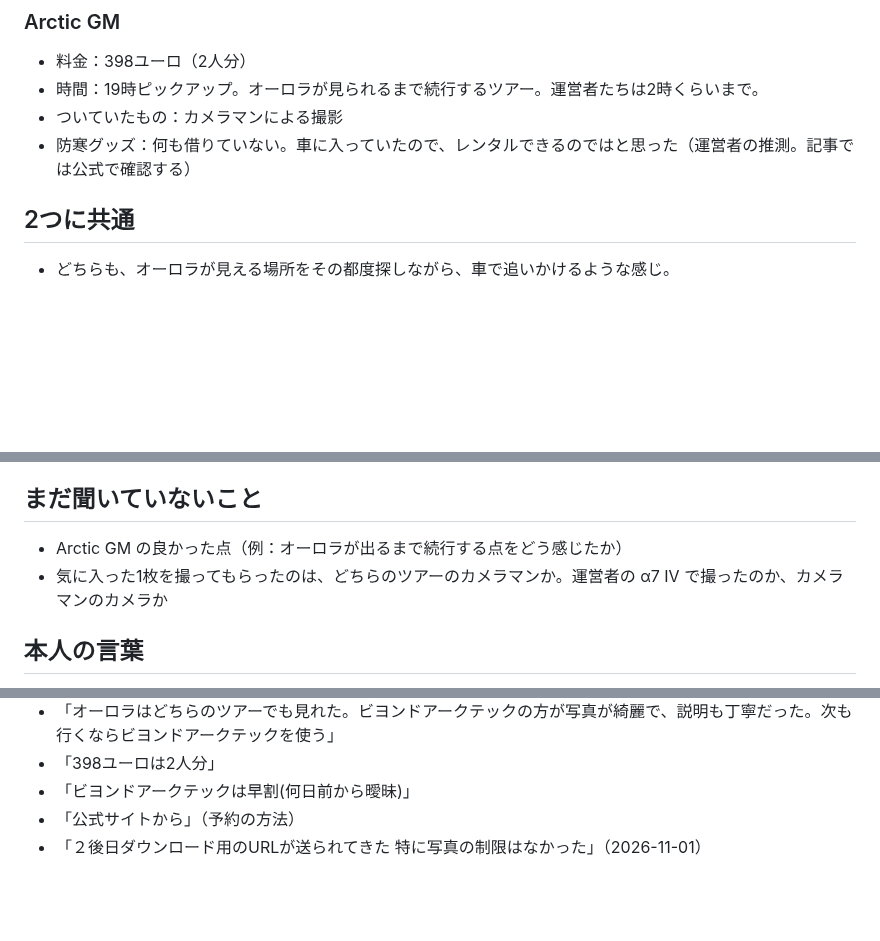
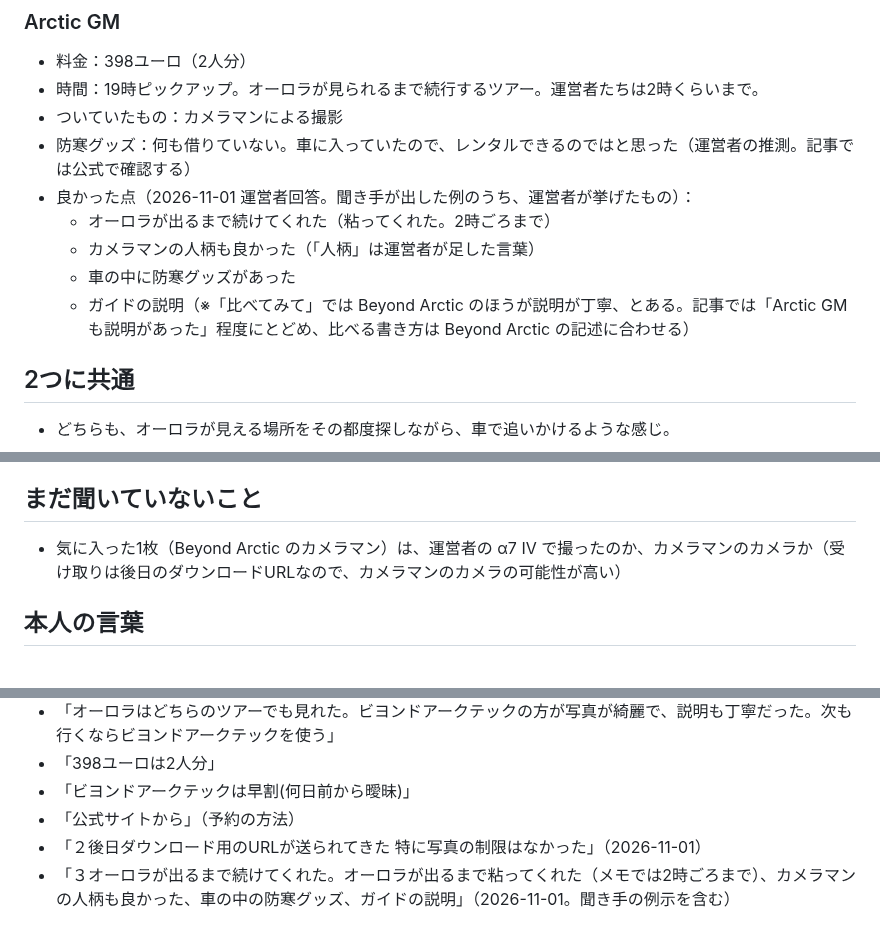
Before and after one commit to gaaasuu2013-prog/aurora, a Markdown page: content/notes/2026-10-rovaniemi-aurora-tour.md, 3 parts joined by grey strips. Rendered like a GitHub page; blank space fills up the shorter version.

Commit message:
体験メモ：Arctic GM の良かった点（運営者回答）
Co-Authored-By: Claude Opus 5.5 <noreply@anthropic.com>
Claude-Session: https://claude.ai/code/session_01VFnmTa8aY4eUtqb7jixvxp

```diff
--- a/content/notes/2026-10-rovaniemi-aurora-tour.md
+++ b/content/notes/2026-10-rovaniemi-aurora-tour.md
@@ -22,6 +22,11 @@
 - 時間：19時ピックアップ。オーロラが見られるまで続行するツアー。運営者たちは2時くらいまで。
 - ついていたもの：カメラマンによる撮影
 - 防寒グッズ：何も借りていない。車に入っていたので、レンタルできるのではと思った（運営者の推測。記事では公式で確認する）
+- 良かった点（2026-11-01 運営者回答。聞き手が出した例のうち、運営者が挙げたもの）：
+  - オーロラが出るまで続けてくれた（粘ってくれた。2時ごろまで）
+  - カメラマンの人柄も良かった（「人柄」は運営者が足した言葉）
+  - 車の中に防寒グッズがあった
+  - ガイドの説明（※「比べてみて」では Beyond Arctic のほうが説明が丁寧、とある。記事では「Arctic GM も説明があった」程度にとどめ、比べる書き方は Beyond Arctic の記述に合わせる）
 
 ## 2つに共通
 - どちらも、オーロラが見える場所をその都度探しながら、車で追いかけるような感じ。
@@ -35,8 +40,7 @@
 - 次も行くなら Beyond Arctic を使う。
 
 ## まだ聞いていないこと
-- Arctic GM の良かった点（例：オーロラが出るまで続行する点をどう感じたか）
-- 気に入った1枚を撮ってもらったのは、どちらのツアーのカメラマンか。運営者の α7 IV で撮ったのか、カメラマンのカメラか
+- 気に入った1枚（Beyond Arctic のカメラマン）は、運営者の α7 IV で撮ったのか、カメラマンのカメラか（受け取りは後日のダウンロードURLなので、カメラマンのカメラの可能性が高い）
 
 ## 本人の言葉
 - 「Beyond Arctic :299ユーロから割引で249ユーロ(2人分) 19:45ピックアップ深夜1時くらいに終了) 暖かい飲み物、クッキー、カメラマンによる撮影(お願いすればするだけ撮ってくれた) 防寒装備上下靴手袋も無料レンタル可能」
@@ -47,3 +51,4 @@
 - 「ビヨンドアークテックは早割(何日前から曖昧)」
 - 「公式サイトから」（予約の方法）
 - 「２後日ダウンロード用のURLが送られてきた 特に写真の制限はなかった」（2026-11-01）
+- 「３オーロラが出るまで続けてくれた。オーロラが出るまで粘ってくれた（メモでは2時ごろまで）、カメラマンの人柄も良かった、車の中の防寒グッズ、ガイドの説明」（2026-11-01。聞き手の例示を含む）
```
Also changed, not shown: data/questions.md (+1 -1 lines).
